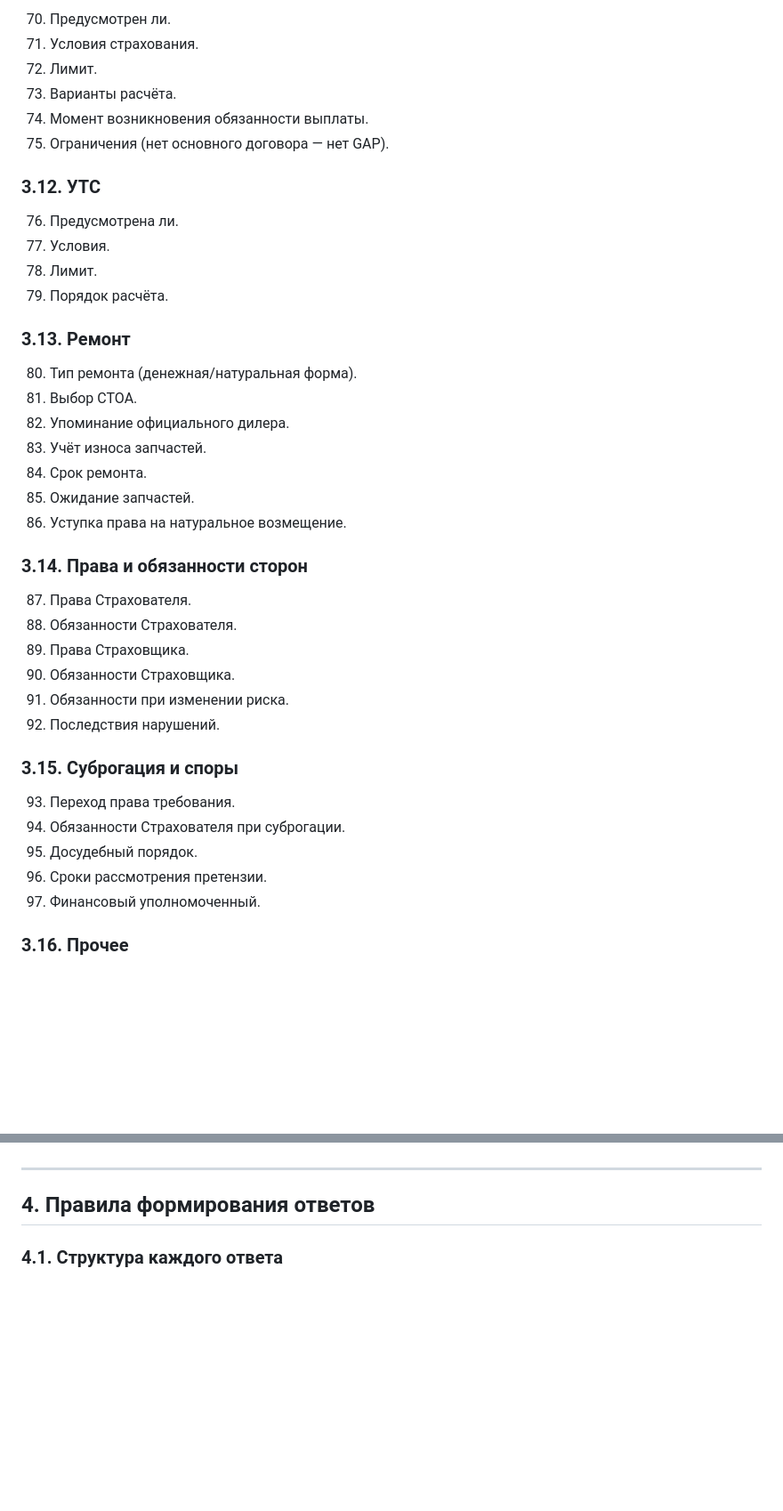
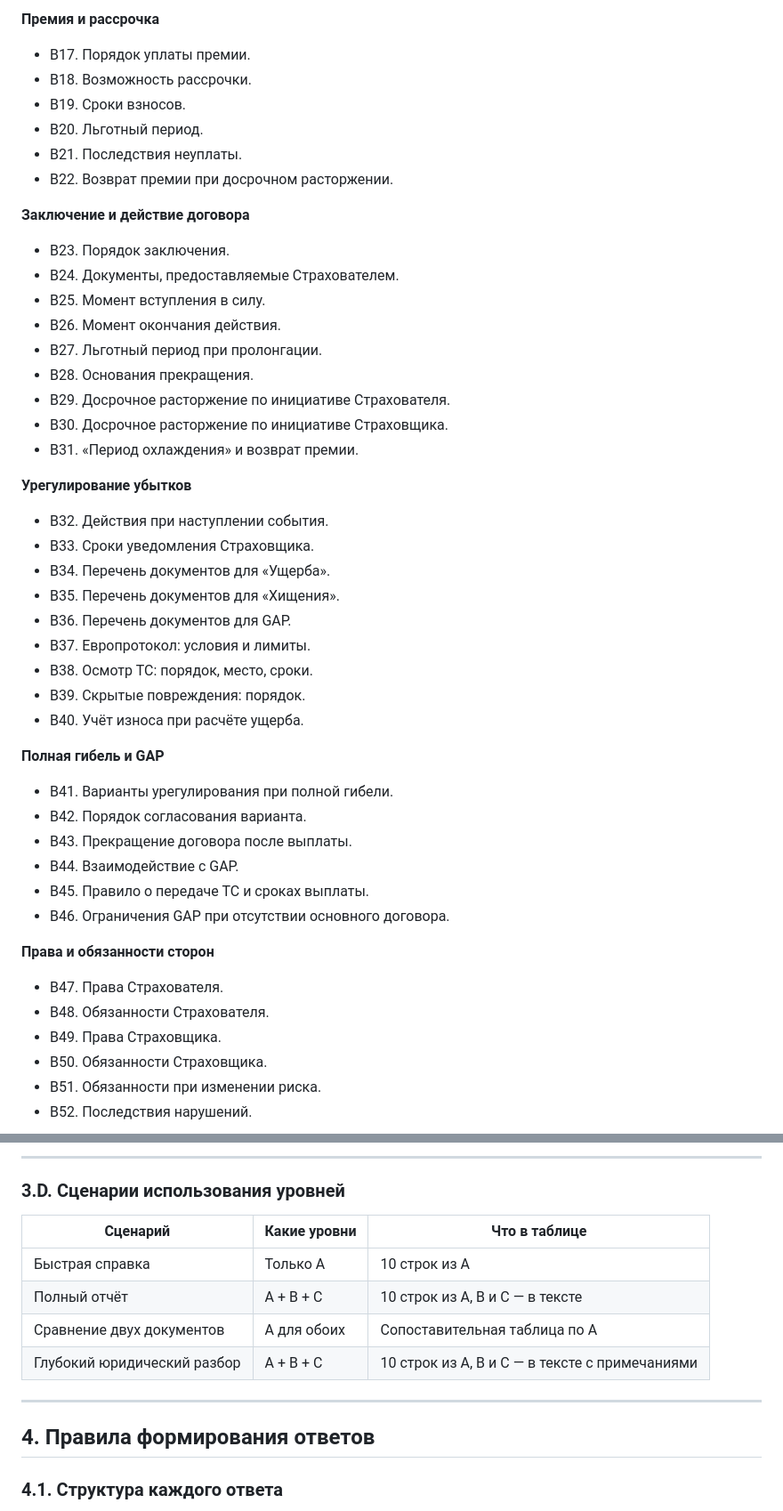
Before and after one commit to vilvetti-cloud/insurance-comparator, a Markdown page: docs/casco-comparison-report-spec.md, 2 parts joined by grey strips. Shown at 89% size. Drawn GitHub-style; blank space fills up the shorter version.

```diff
--- a/docs/casco-comparison-report-spec.md
+++ b/docs/casco-comparison-report-spec.md
@@ -231,44 +185,52 @@
 
-70. Предусмотрен ли.
-71. Условия страхования.
-72. Лимит.
-73. Варианты расчёта.
-74. Момент возникновения обязанности выплаты.
-75. Ограничения (нет основного договора — нет GAP).
+**Премия и рассрочка**
 
-### 3.12. УТС
+- B17. Порядок уплаты премии.
+- B18. Возможность рассрочки.
+- B19. Сроки взносов.
+- B20. Льготный период.
+- B21. Последствия неуплаты.
+- B22. Возврат премии при досрочном расторжении.
 
-76. Предусмотрена ли.
-77. Условия.
-78. Лимит.
-79. Порядок расчёта.
+**Заключение и действие договора**
 
-### 3.13. Ремонт
+- B23. Порядок заключения.
+- B24. Документы, предоставляемые Страхователем.
+- B25. Момент вступления в силу.
+- B26. Момент окончания действия.
+- B27. Льготный период при пролонгации.
+- B28. Основания прекращения.
+- B29. Досрочное расторжение по инициативе Страхователя.
+- B30. Досрочное расторжение по инициативе Страховщика.
+- B31. «Период охлаждения» и возврат премии.
 
-80. Тип ремонта (денежная/натуральная форма).
-81. Выбор СТОА.
-82. Упоминание официального дилера.
-83. Учёт износа запчастей.
-84. Срок ремонта.
-85. Ожидание запчастей.
-86. Уступка права на натуральное возмещение.
+**Урегулирование убытков**
 
-### 3.14. Права и обязанности сторон
+- B32. Действия при наступлении события.
+- B33. Сроки уведомления Страховщика.
+- B34. Перечень документов для «Ущерба».
+- B35. Перечень документов для «Хищения».
+- B36. Перечень документов для GAP.
+- B37. Европротокол: условия и лимиты.
+- B38. Осмотр ТС: порядок, место, сроки.
+- B39. Скрытые повреждения: порядок.
+- B40. Учёт износа при расчёте ущерба.
 
-87. Права Страхователя.
-88. Обязанности Страхователя.
-89. Права Страховщика.
-90. Обязанности Страховщика.
-91. Обязанности при изменении риска.
-92. Последствия нарушений.
+**Полная гибель и GAP**
 
-### 3.15. Суброгация и споры
+- B41. Варианты урегулирования при полной гибели.
+- B42. Порядок согласования варианта.
+- B43. Прекращение договора после выплаты.
+- B44. Взаимодействие с GAP.
+- B45. Правило о передаче ТС и сроках выплаты.
+- B46. Ограничения GAP при отсутствии основного договора.
 
-93. Переход права требования.
-94. Обязанности Страхователя при суброгации.
-95. Досудебный порядок.
-96. Сроки рассмотрения претензии.
-97. Финансовый уполномоченный.
+**Права и обязанности сторон**
 
-### 3.16. Прочее
+- B47. Права Страхователя.
+- B48. Обязанности Страхователя.
+- B49. Права Страховщика.
+- B50. Обязанности Страховщика.
+- B51. Обязанности при изменении риска.
+- B52. Последствия нарушений.
 
@@ -280,3 +308,13 @@
+---
+
+### 3.D. Сценарии использования уровней
+
+| Сценарий | Какие уровни | Что в таблице |
+|---|---|---|
+| Быстрая справка | Только A | 10 строк из A |
+| Полный отчёт | A + B + C | 10 строк из A, B и C — в тексте |
+| Сравнение двух документов | A для обоих | Сопоставительная таблица по A |
+| Глубокий юридический разбор | A + B + C | 10 строк из A, B и C — в тексте с примечаниями |
 
 ---
 
```
Also changed, not shown: other parts of docs/casco-comparison-report-spec.md (+190 -286 lines).
